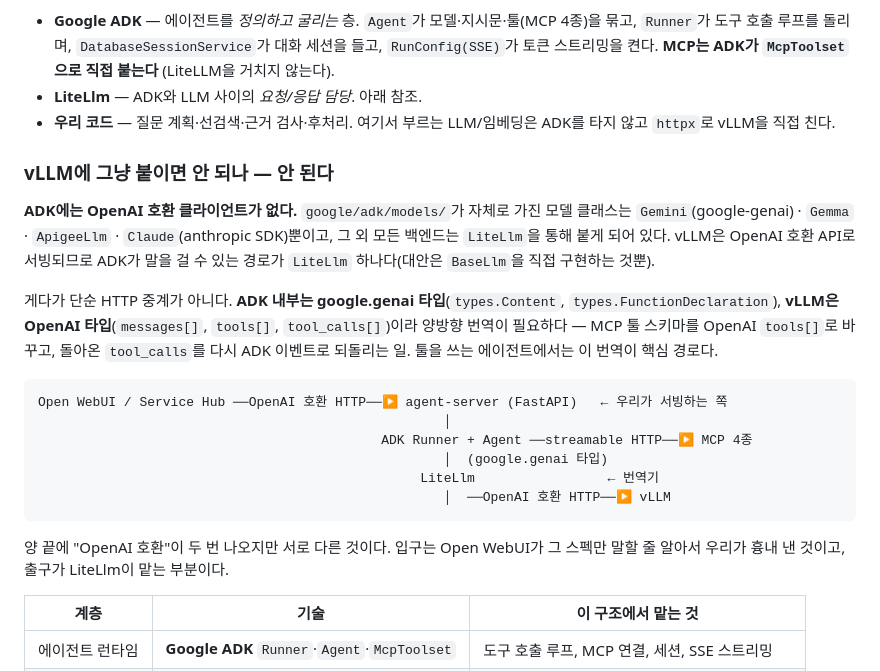
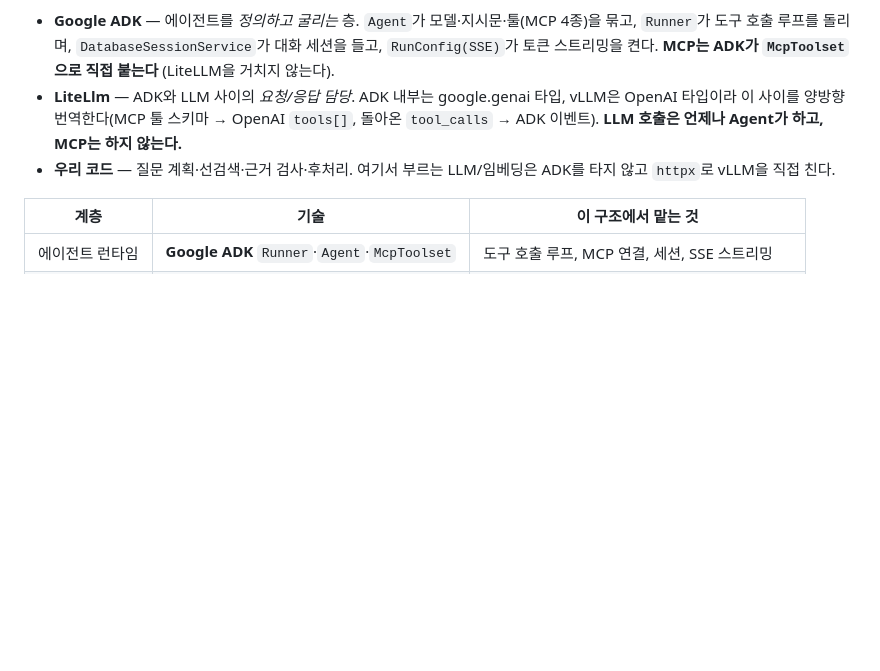
Before and after one commit to ssyrc/AI-Infra-Assistant-pub, a Markdown page: README.md, the part around one of its changes. Rendered like a GitHub page; blank space fills up the shorter version.

````diff
--- a/README.md
+++ b/README.md
@@ -61,33 +61,11 @@ flowchart TB
   `Runner`가 도구 호출 루프를 돌리며, `DatabaseSessionService`가 대화 세션을 들고,
   `RunConfig(SSE)`가 토큰 스트리밍을 켠다. **MCP는 ADK가 `McpToolset`으로 직접 붙는다**
   (LiteLLM을 거치지 않는다).
-- **LiteLlm** — ADK와 LLM 사이의 *요청/응답 담당*. 아래 참조.
+- **LiteLlm** — ADK와 LLM 사이의 *요청/응답 담당*. ADK 내부는 google.genai 타입,
+  vLLM은 OpenAI 타입이라 이 사이를 양방향 번역한다(MCP 툴 스키마 → OpenAI `tools[]`,
+  돌아온 `tool_calls` → ADK 이벤트). **LLM 호출은 언제나 Agent가 하고, MCP는 하지 않는다.**
 - **우리 코드** — 질문 계획·선검색·근거 검사·후처리. 여기서 부르는 LLM/임베딩은 ADK를 타지 않고
   `httpx`로 vLLM을 직접 친다.
-
-### vLLM에 그냥 붙이면 안 되나 — 안 된다
-
-**ADK에는 OpenAI 호환 클라이언트가 없다.** `google/adk/models/`가 자체로 가진 모델 클래스는
-`Gemini`(google-genai) · `Gemma` · `ApigeeLlm` · `Claude`(anthropic SDK)뿐이고,
-그 외 모든 백엔드는 `LiteLlm`을 통해 붙게 되어 있다. vLLM은 OpenAI 호환 API로 서빙되므로
-ADK가 말을 걸 수 있는 경로가 `LiteLlm` 하나다(대안은 `BaseLlm`을 직접 구현하는 것뿐).
-
-게다가 단순 HTTP 중계가 아니다. **ADK 내부는 google.genai 타입**(`types.Content`,
-`types.FunctionDeclaration`), **vLLM은 OpenAI 타입**(`messages[]`, `tools[]`, `tool_calls[]`)이라
-양방향 번역이 필요하다 — MCP 툴 스키마를 OpenAI `tools[]`로 바꾸고, 돌아온 `tool_calls`를 다시
-ADK 이벤트로 되돌리는 일. 툴을 쓰는 에이전트에서는 이 번역이 핵심 경로다.
-
-```
-Open WebUI / Service Hub ──OpenAI 호환 HTTP──▶ agent-server (FastAPI)   ← 우리가 서빙하는 쪽
-                                                    │
-                                            ADK Runner + Agent ──streamable HTTP──▶ MCP 4종
-                                                    │  (google.genai 타입)
-                                                 LiteLlm                 ← 번역기
-                                                    │  ──OpenAI 호환 HTTP──▶ vLLM
-```
-
-양 끝에 "OpenAI 호환"이 두 번 나오지만 서로 다른 것이다. 입구는 Open WebUI가 그 스펙만 말할 줄
-알아서 우리가 흉내 낸 것이고, 출구가 LiteLlm이 맡는 부분이다.
 
 | 계층 | 기술 | 이 구조에서 맡는 것 |
 |---|---|---|
````
Also changed, not shown: other parts of README.md (+12 -12 lines).
